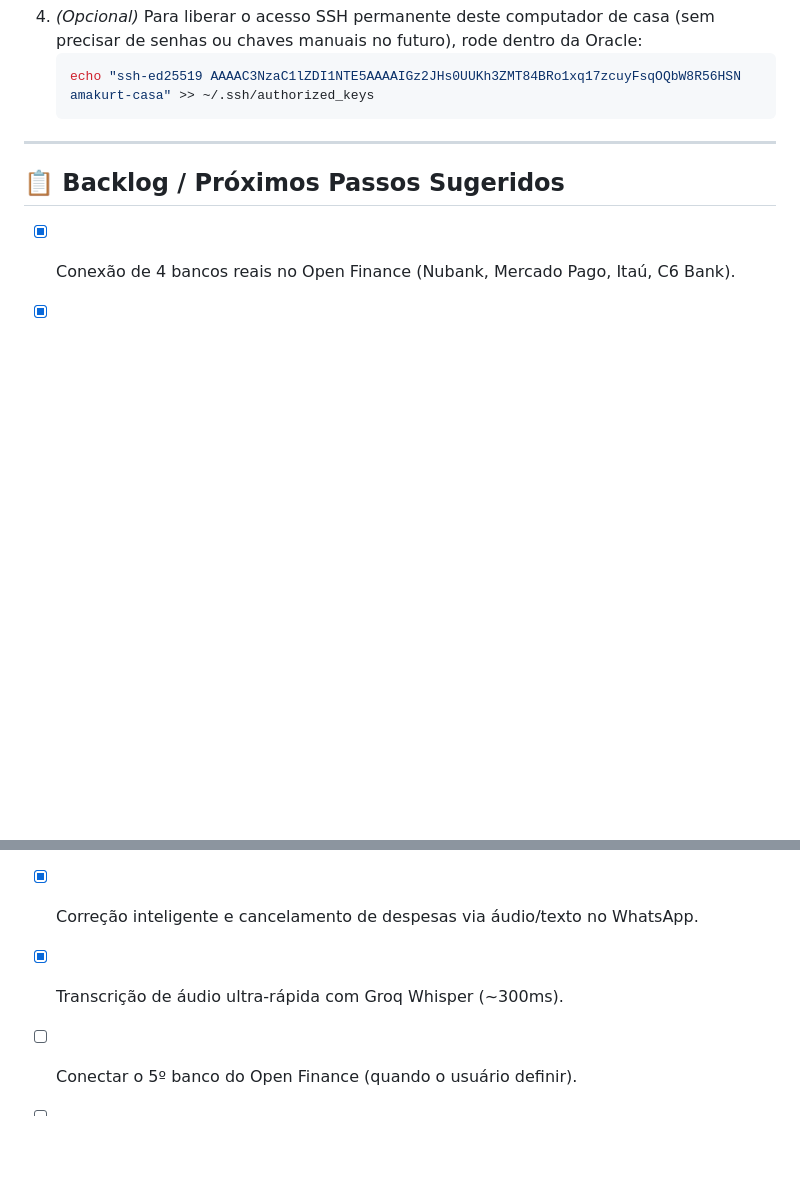
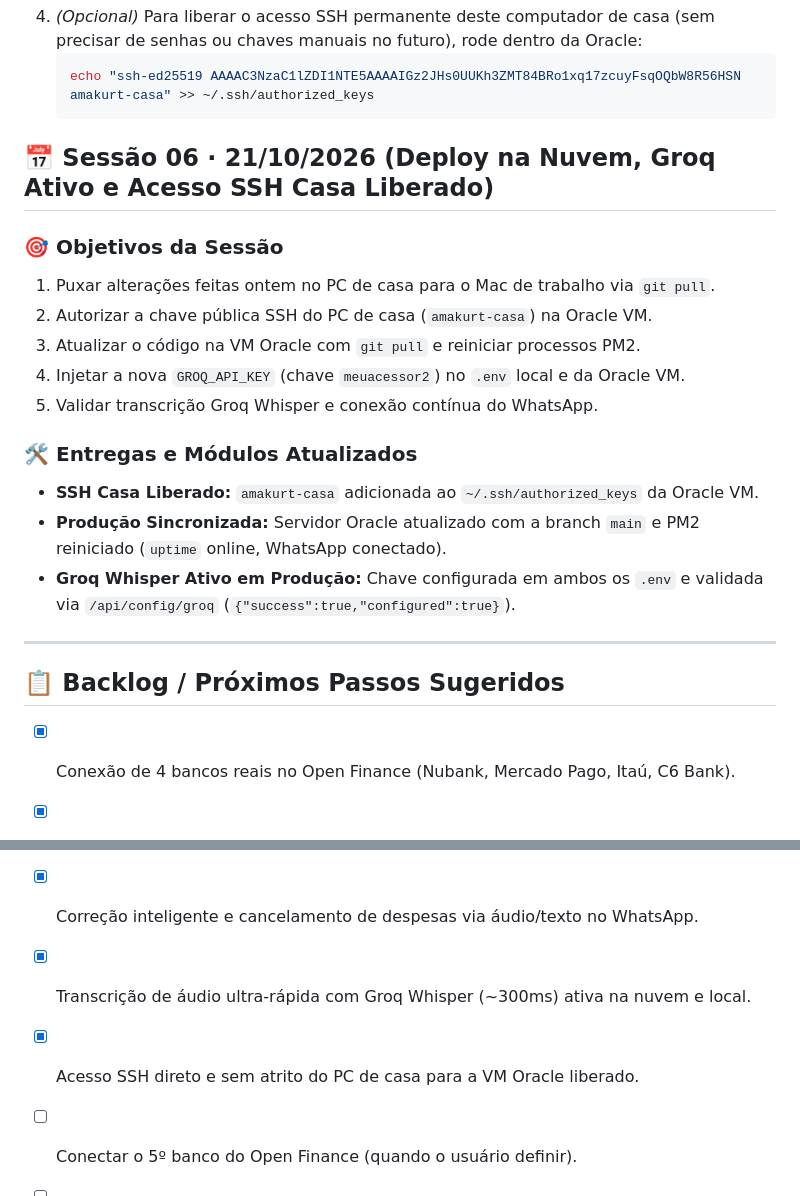
Before and after one commit to amakurt/meu-assessor, a Markdown page: SESSION.md, 2 parts joined by grey strips. Drawn GitHub-style; blank space fills up the shorter version.

Commit message:
docs: record session 06 deployment, groq activation and home ssh access

````diff
--- a/SESSION.md
+++ b/SESSION.md
@@ -172,13 +172,29 @@ Este arquivo registra e preserva o estado de cada sessão de trabalho, permitind
    echo "ssh-ed25519 AAAAC3NzaC1lZDI1NTE5AAAAIGz2JHs0UUKh3ZMT84BRo1xq17zcuyFsqOQbW8R56HSN amakurt-casa" >> ~/.ssh/authorized_keys
    ```
 
+
+## 📅 Sessão 06 · 21/10/2026 (Deploy na Nuvem, Groq Ativo e Acesso SSH Casa Liberado)
+
+### 🎯 Objetivos da Sessão
+1. Puxar alterações feitas ontem no PC de casa para o Mac de trabalho via `git pull`.
+2. Autorizar a chave pública SSH do PC de casa (`amakurt-casa`) na Oracle VM.
+3. Atualizar o código na VM Oracle com `git pull` e reiniciar processos PM2.
+4. Injetar a nova `GROQ_API_KEY` (chave `meuacessor2`) no `.env` local e da Oracle VM.
+5. Validar transcrição Groq Whisper e conexão contínua do WhatsApp.
+
+### 🛠️ Entregas e Módulos Atualizados
+- **SSH Casa Liberado:** `amakurt-casa` adicionada ao `~/.ssh/authorized_keys` da Oracle VM.
+- **Produção Sincronizada:** Servidor Oracle atualizado com a branch `main` e PM2 reiniciado (`uptime` online, WhatsApp conectado).
+- **Groq Whisper Ativo em Produção:** Chave configurada em ambos os `.env` e validada via `/api/config/groq` (`{"success":true,"configured":true}`).
+
 ---
 
 ## 📋 Backlog / Próximos Passos Sugeridos
 - [x] Conexão de 4 bancos reais no Open Finance (Nubank, Mercado Pago, Itaú, C6 Bank).
 - [x] Filtros por banco interativos no extrato financeiro.
 - [x] Correção inteligente e cancelamento de despesas via áudio/texto no WhatsApp.
-- [x] Transcrição de áudio ultra-rápida com Groq Whisper (~300ms).
+- [x] Transcrição de áudio ultra-rápida com Groq Whisper (~300ms) ativa na nuvem e local.
+- [x] Acesso SSH direto e sem atrito do PC de casa para a VM Oracle liberado.
 - [ ] Conectar o 5º banco do Open Finance (quando o usuário definir).
 - [ ] Conectar banco de dados Supabase Free (PostgreSQL) para persistência em nuvem.
 - [ ] Domínio próprio com certificado SSL HTTPS (Let's Encrypt / Cloudflare).
````
Also changed, not shown: CONVERSATION_HISTORY.md (+10 -0 lines).
